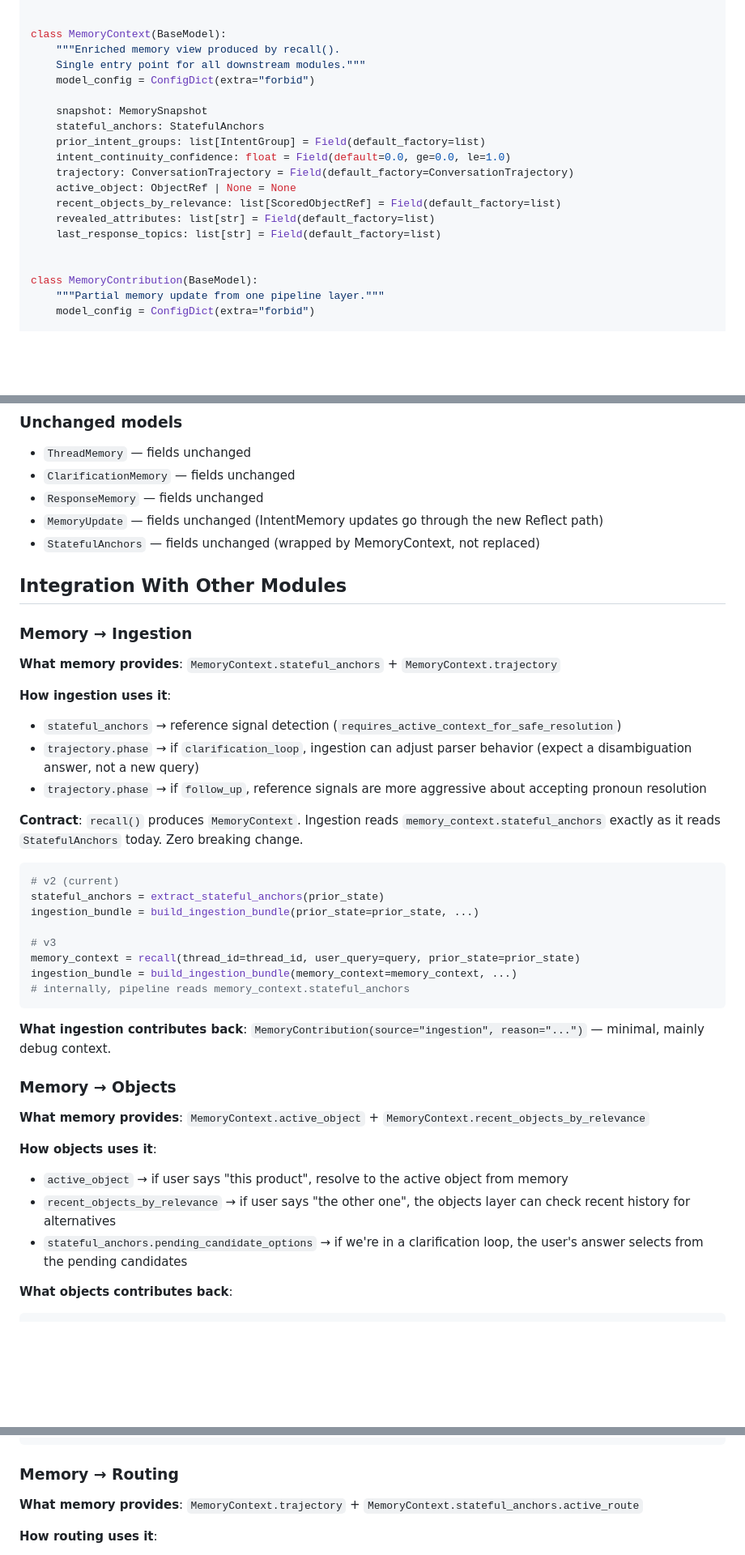
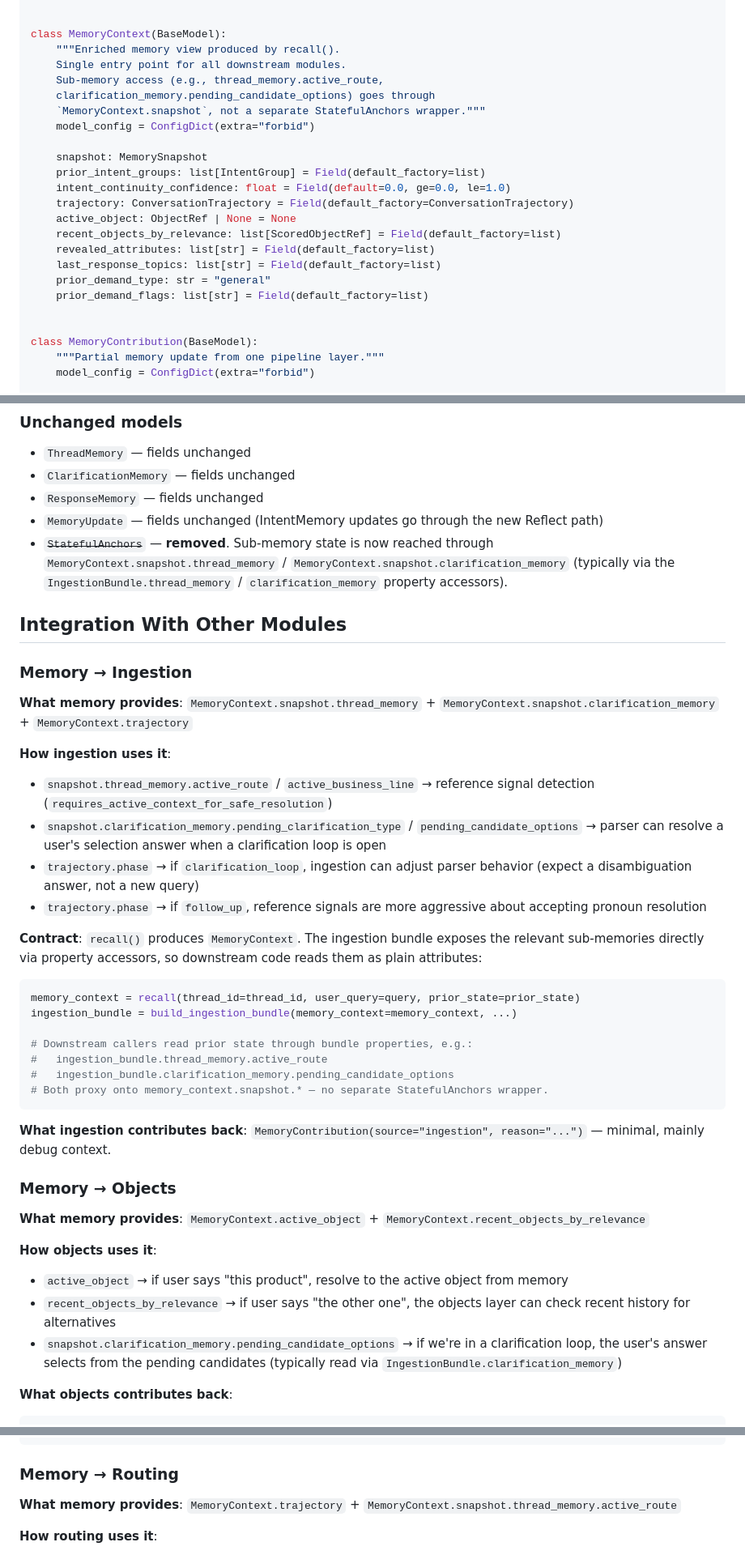
Before and after one commit to sunaminusone/email_agent, a Markdown page: docs/MEMORY_DESIGN_V4.md, 3 parts joined by grey strips. Shown at 81% size. Rendered like a GitHub page; blank space fills up the shorter version.

````diff
--- a/docs/MEMORY_DESIGN_V4.md
+++ b/docs/MEMORY_DESIGN_V4.md
@@ -955,11 +955,13 @@ class IntentDriftResult(BaseModel):
 
 class MemoryContext(BaseModel):
     """Enriched memory view produced by recall().
-    Single entry point for all downstream modules."""
+    Single entry point for all downstream modules.
+    Sub-memory access (e.g., thread_memory.active_route,
+    clarification_memory.pending_candidate_options) goes through
+    `MemoryContext.snapshot`, not a separate StatefulAnchors wrapper."""
     model_config = ConfigDict(extra="forbid")
 
     snapshot: MemorySnapshot
-    stateful_anchors: StatefulAnchors
     prior_intent_groups: list[IntentGroup] = Field(default_factory=list)
     intent_continuity_confidence: float = Field(default=0.0, ge=0.0, le=1.0)
     trajectory: ConversationTrajectory = Field(default_factory=ConversationTrajectory)
@@ -967,6 +969,8 @@ class MemoryContext(BaseModel):
     recent_objects_by_relevance: list[ScoredObjectRef] = Field(default_factory=list)
     revealed_attributes: list[str] = Field(default_factory=list)
     last_response_topics: list[str] = Field(default_factory=list)
+    prior_demand_type: str = "general"
+    prior_demand_flags: list[str] = Field(default_factory=list)
 
 
 class MemoryContribution(BaseModel):
@@ -1022,30 +1026,30 @@ class ObjectRef(BaseModel):
 - `ClarificationMemory` — fields unchanged
 - `ResponseMemory` — fields unchanged
 - `MemoryUpdate` — fields unchanged (IntentMemory updates go through the new Reflect path)
-- `StatefulAnchors` — fields unchanged (wrapped by MemoryContext, not replaced)
+- ~~`StatefulAnchors`~~ — **removed**. Sub-memory state is now reached through `MemoryContext.snapshot.thread_memory` / `MemoryContext.snapshot.clarification_memory` (typically via the `IngestionBundle.thread_memory` / `clarification_memory` property accessors).
 
 ## Integration With Other Modules
 
 ### Memory → Ingestion
 
-**What memory provides**: `MemoryContext.stateful_anchors` + `MemoryContext.trajectory`
+**What memory provides**: `MemoryContext.snapshot.thread_memory` + `MemoryContext.snapshot.clarification_memory` + `MemoryContext.trajectory`
 
 **How ingestion uses it**:
-- `stateful_anchors` → reference signal detection (`requires_active_context_for_safe_resolution`)
+- `snapshot.thread_memory.active_route` / `active_business_line` → reference signal detection (`requires_active_context_for_safe_resolution`)
+- `snapshot.clarification_memory.pending_clarification_type` / `pending_candidate_options` → parser can resolve a user's selection answer when a clarification loop is open
 - `trajectory.phase` → if `clarification_loop`, ingestion can adjust parser behavior (expect a disambiguation answer, not a new query)
 - `trajectory.phase` → if `follow_up`, reference signals are more aggressive about accepting pronoun resolution
 
-**Contract**: `recall()` produces `MemoryContext`. Ingestion reads `memory_context.stateful_anchors` exactly as it reads `StatefulAnchors` today. Zero breaking change.
+**Contract**: `recall()` produces `MemoryContext`. The ingestion bundle exposes the relevant sub-memories directly via property accessors, so downstream code reads them as plain attributes:
 
 ```python
-# v2 (current)
-stateful_anchors = extract_stateful_anchors(prior_state)
-ingestion_bundle = build_ingestion_bundle(prior_state=prior_state, ...)
-
-# v3
 memory_context = recall(thread_id=thread_id, user_query=query, prior_state=prior_state)
 ingestion_bundle = build_ingestion_bundle(memory_context=memory_context, ...)
-# internally, pipeline reads memory_context.stateful_anchors
+
+# Downstream callers read prior state through bundle properties, e.g.:
+#   ingestion_bundle.thread_memory.active_route
+#   ingestion_bundle.clarification_memory.pending_candidate_options
+# Both proxy onto memory_context.snapshot.* — no separate StatefulAnchors wrapper.
 ```
 
 **What ingestion contributes back**: `MemoryContribution(source="ingestion", reason="...")` — minimal, mainly debug context.
@@ -1057,7 +1061,7 @@ ingestion_bundle = build_ingestion_bundle(memory_context=memory_context, ...)
 **How objects uses it**:
 - `active_object` → if user says "this product", resolve to the active object from memory
 - `recent_objects_by_relevance` → if user says "the other one", the objects layer can check recent history for alternatives
-- `stateful_anchors.pending_candidate_options` → if we're in a clarification loop, the user's answer selects from the pending candidates
+- `snapshot.clarification_memory.pending_candidate_options` → if we're in a clarification loop, the user's answer selects from the pending candidates (typically read via `IngestionBundle.clarification_memory`)
 
 **What objects contributes back**:
 ```python
@@ -1087,7 +1091,7 @@ MemoryContribution(
 
 ### Memory → Routing
 
-**What memory provides**: `MemoryContext.trajectory` + `MemoryContext.stateful_anchors.active_route`
+**What memory provides**: `MemoryContext.trajectory` + `MemoryContext.snapshot.thread_memory.active_route`
 
 **How routing uses it**:
 - `trajectory.has_pending_clarification` → if True and user provides new input, routing can decide whether this is a clarification answer or a topic switch
````
Also changed, not shown: other parts of docs/MEMORY_DESIGN_V4.md (+39 -39 lines), docs/INGESTION_DESIGN_V4.md (+10 -6 lines).
